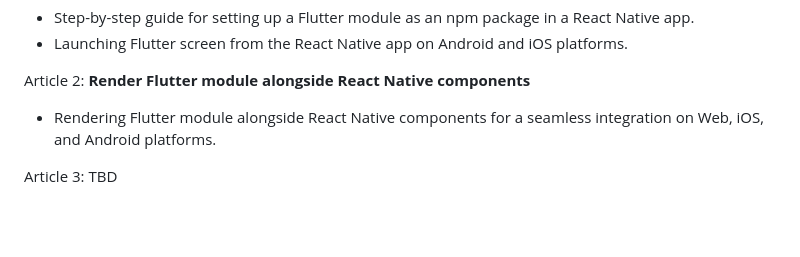
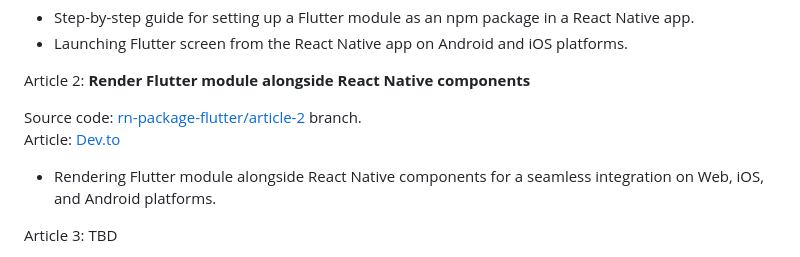
Before and after one commit to p-mazhnik/rn-package-flutter, a Markdown page: README.md, the part around the change. GitHub-like rendering; blank space fills up the shorter version.

Commit message:
docs: update articles

```diff
--- a/README.md
+++ b/README.md
@@ -34,6 +34,9 @@ Article: [Medium](https://medium.com/@p.mazhnik/how-to-include-flutter-module-as
 - Launching Flutter screen from the React Native app on Android and iOS platforms.
 
 Article 2: **Render Flutter module alongside React Native components**
+
+Source code: [rn-package-flutter/article-2](https://github.com/p-mazhnik/rn-package-flutter/tree/article-2) branch.
+Article: [Dev.to](https://dev.to/mazhnik/render-flutter-module-alongside-react-native-components-gk9)
 
 - Rendering Flutter module alongside React Native components for a seamless integration on Web, iOS, and Android platforms.
 
```
Also changed, not shown: article-1.md (+23 -10 lines).
